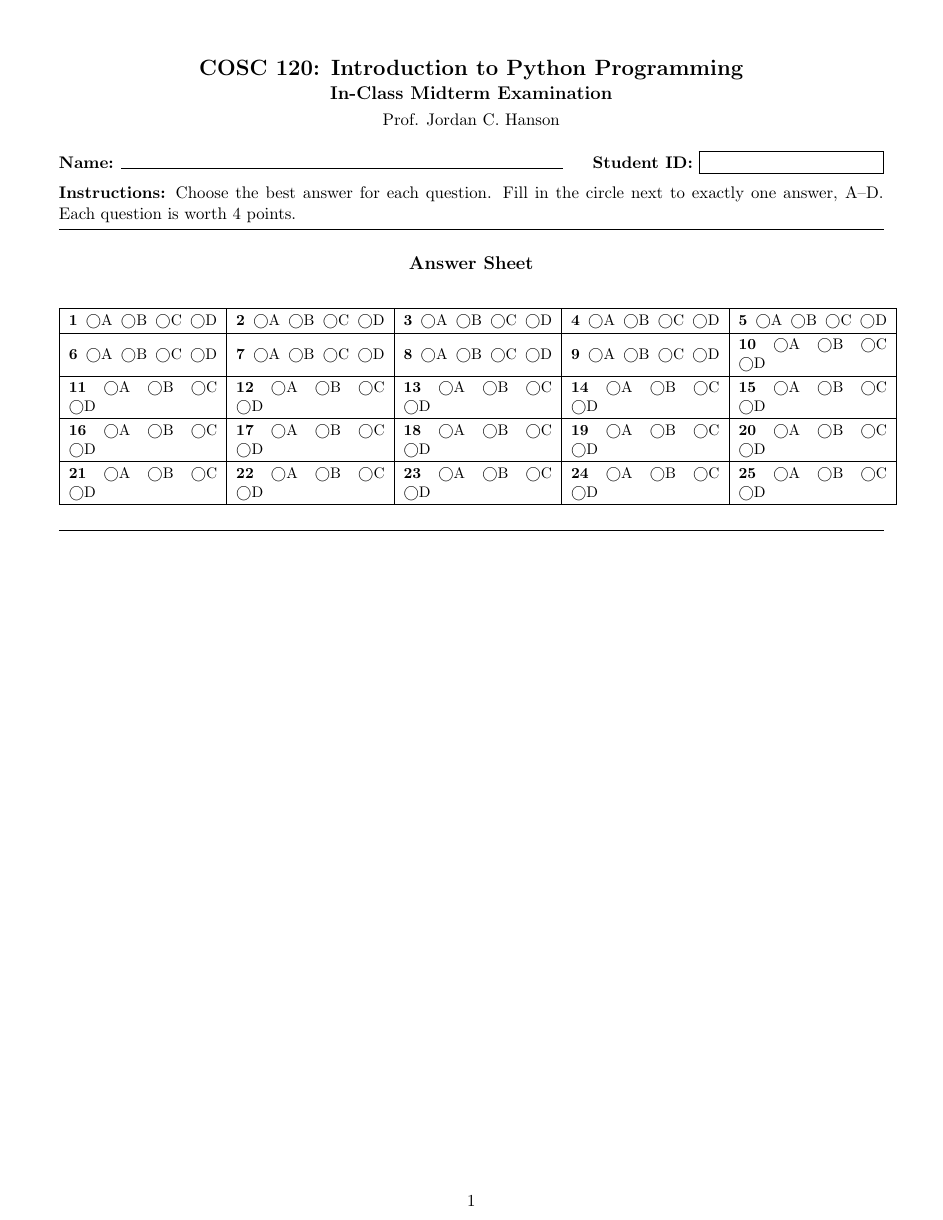
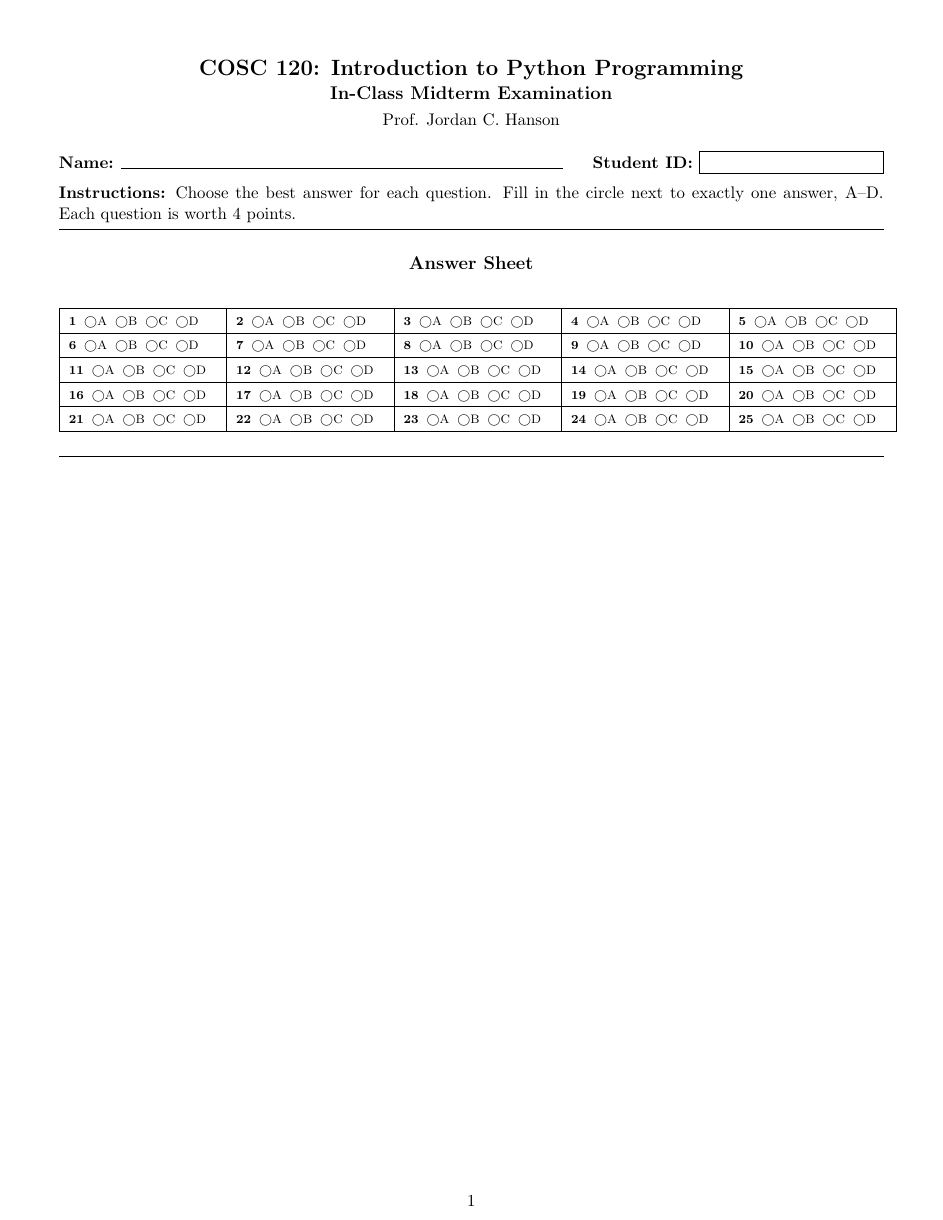
Before and after one commit to 918particle/ComputerScience1, a LaTeX document (midterm_1/midterm_1.tex): page 1 of 5 before the commit and page 1 of 4 after it. The pictures show the PDF file midterm_1/midterm_1.pdf that the author committed with the source.

Commit message:
finished midterm 1

```diff
--- a/midterm_1/midterm_1.tex
+++ b/midterm_1/midterm_1.tex
@@ -16,12 +16,14 @@
 }
 
 % Compact answer-sheet bubble row
+% Reduced font size so A--D fit on one line in each table cell.
 \newcommand{\bubblecell}[1]{%
+    {\scriptsize
     \textbf{#1}\;
     \(\bigcirc\)A\;
     \(\bigcirc\)B\;
     \(\bigcirc\)C\;
-    \(\bigcirc\)D
+    \(\bigcirc\)D}%
 }
 
 \begin{document}
@@ -124,10 +126,10 @@ y = 3
 print(x / y, x % y)
 \end{verbatim}
 
-\choice{A}{2.3333333333333335 1}
+\choice{A}{2.3333333 1}
 \choice{B}{2 1}
 \choice{C}{2.33 1}
-\choice{D}{2.3333333333333335 0}
+\choice{D}{2.3333333 0}
 
 
 %---------------------------------------------------------
```
Also changed, not shown: midterm_1/midterm_1.pdf, midterm_1/midterm_1.tex (16 more changed lines).
